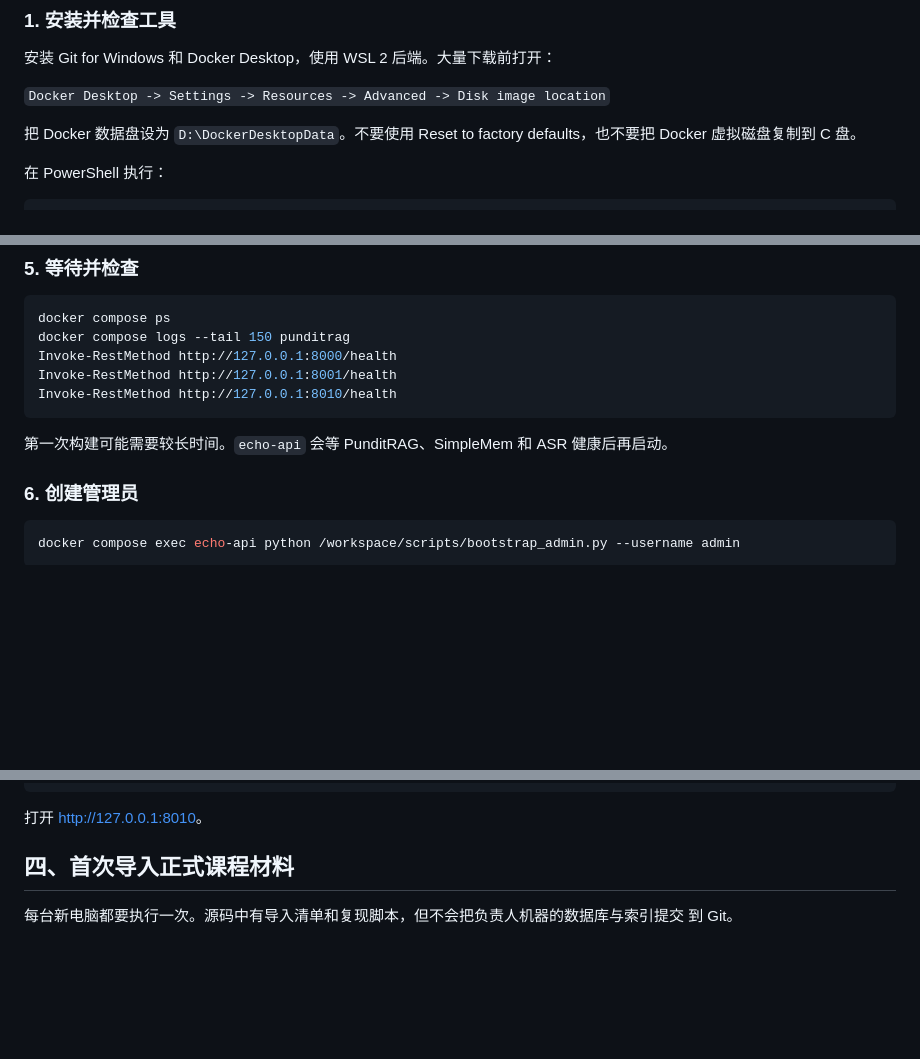
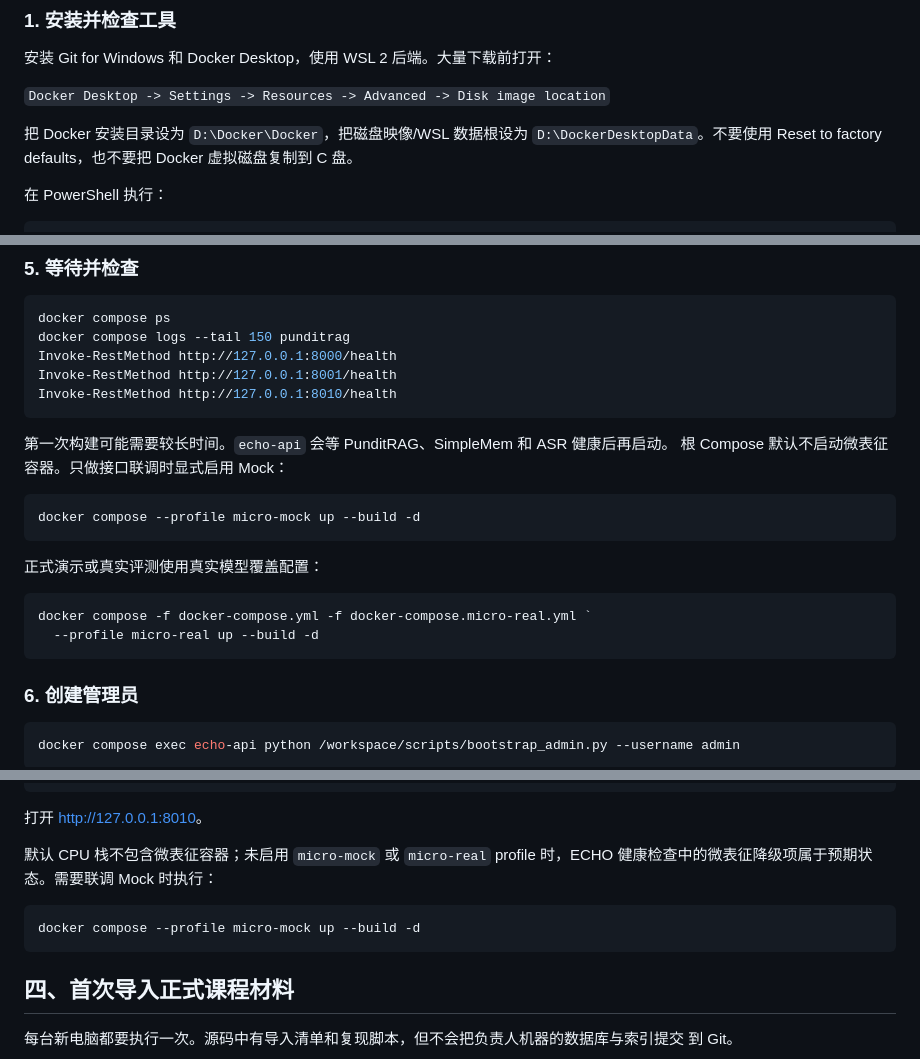
Before and after one commit to Pitkil/echo-adaptive-skill-training, a Markdown page: docs/team-setup-windows-macos.md, 3 parts joined by grey strips. Drawn GitHub-style; blank space fills up the shorter version.

````diff
--- a/docs/team-setup-windows-macos.md
+++ b/docs/team-setup-windows-macos.md
@@ -27,8 +27,9 @@ BGE Reranker 与 ASR 模型，CPU 环境第一次导入和查询会较慢。
 
 `Docker Desktop -> Settings -> Resources -> Advanced -> Disk image location`
 
-把 Docker 数据盘设为 `D:\DockerDesktopData`。不要使用 Reset to factory defaults，也不要把
-Docker 虚拟磁盘复制到 C 盘。
+把 Docker 安装目录设为 `D:\Docker\Docker`，把磁盘映像/WSL 数据根设为
+`D:\DockerDesktopData`。不要使用 Reset to factory defaults，也不要把 Docker
+虚拟磁盘复制到 C 盘。
 
 在 PowerShell 执行：
 
@@ -119,6 +120,18 @@ Invoke-RestMethod http://127.0.0.1:8010/health
 ```
 
 第一次构建可能需要较长时间。`echo-api` 会等 PunditRAG、SimpleMem 和 ASR 健康后再启动。
+根 Compose 默认不启动微表征容器。只做接口联调时显式启用 Mock：
+
+```powershell
+docker compose --profile micro-mock up --build -d
+```
+
+正式演示或真实评测使用真实模型覆盖配置：
+
+```powershell
+docker compose -f docker-compose.yml -f docker-compose.micro-real.yml `
+  --profile micro-real up --build -d
+```
 
 ### 6. 创建管理员
 
@@ -179,6 +192,12 @@ docker compose exec echo-api python /workspace/scripts/bootstrap_admin.py --user
 ```
 
 打开 <http://127.0.0.1:8010>。
+
+默认 CPU 栈不包含微表征容器；未启用 `micro-mock` 或 `micro-real` profile 时，ECHO 健康检查中的微表征降级项属于预期状态。需要联调 Mock 时执行：
+
+```bash
+docker compose --profile micro-mock up --build -d
+```
 
 ## 四、首次导入正式课程材料
 
````
Also changed, not shown: README.md (+29 -4 lines), README_EN.md (+25 -2 lines).
